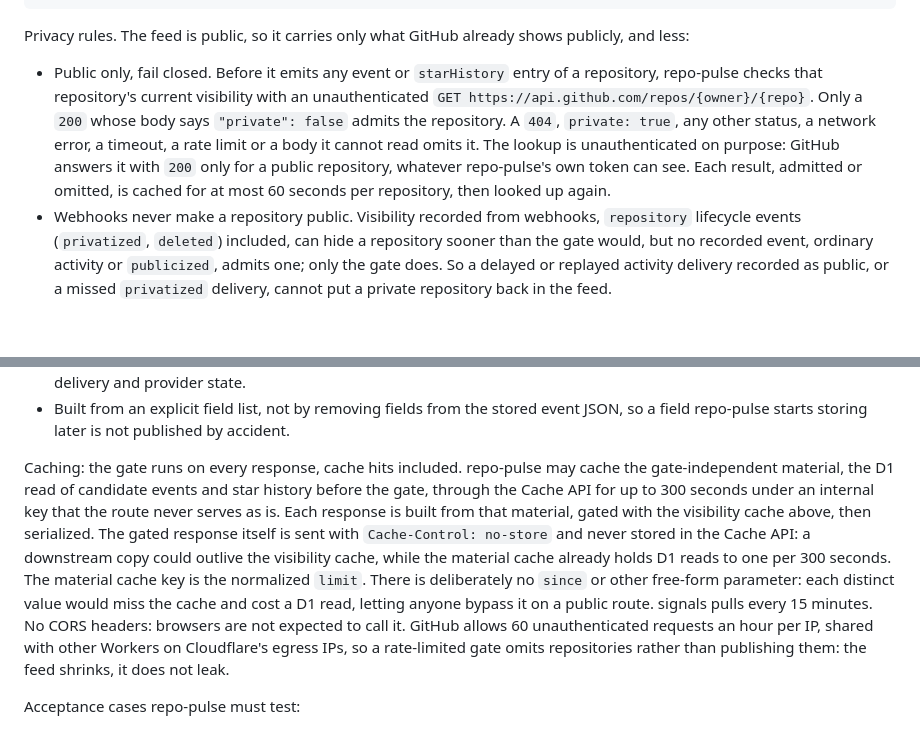
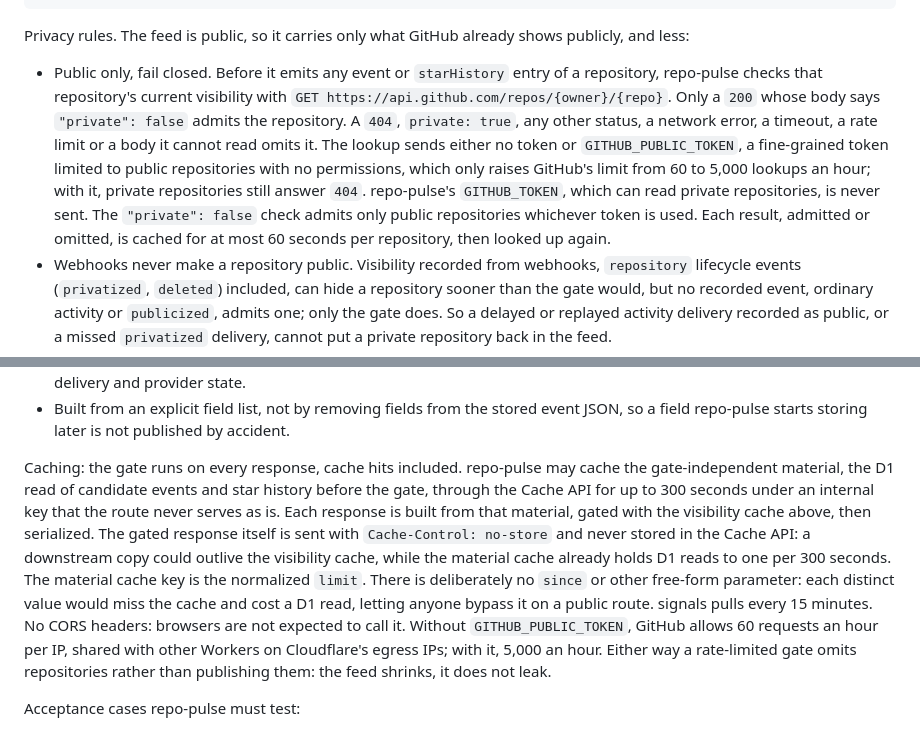
Before and after one commit to ayagmar/ayagmar.dev, a Markdown page: docs/adr/0012-repo-pulse-public-feed.md, 2 parts joined by grey strips. Drawn GitHub-style; blank space fills up the shorter version.

Commit message:
docs(adr): let the repo-pulse visibility gate use a public-only token
repo-pulse#28 sends GITHUB_PUBLIC_TOKEN, a fine-grained token limited to
public repositories, to raise GitHub's limit from 60 to 5,000 lookups an
hour. The private:false check still admits only public repositories, and
GITHUB_TOKEN is never sent.

````diff
--- a/docs/adr/0012-repo-pulse-public-feed.md
+++ b/docs/adr/0012-repo-pulse-public-feed.md
@@ -134,14 +134,14 @@ Example:
 ```
 
 Privacy rules. The feed is public, so it carries only what GitHub already shows publicly, and less:
-- Public only, fail closed. Before it emits any event or `starHistory` entry of a repository, repo-pulse checks that repository's current visibility with an unauthenticated `GET https://api.github.com/repos/{owner}/{repo}`. Only a `200` whose body says `"private": false` admits the repository. A `404`, `private: true`, any other status, a network error, a timeout, a rate limit or a body it cannot read omits it. The lookup is unauthenticated on purpose: GitHub answers it with `200` only for a public repository, whatever repo-pulse's own token can see. Each result, admitted or omitted, is cached for at most 60 seconds per repository, then looked up again.
+- Public only, fail closed. Before it emits any event or `starHistory` entry of a repository, repo-pulse checks that repository's current visibility with `GET https://api.github.com/repos/{owner}/{repo}`. Only a `200` whose body says `"private": false` admits the repository. A `404`, `private: true`, any other status, a network error, a timeout, a rate limit or a body it cannot read omits it. The lookup sends either no token or `GITHUB_PUBLIC_TOKEN`, a fine-grained token limited to public repositories with no permissions, which only raises GitHub's limit from 60 to 5,000 lookups an hour; with it, private repositories still answer `404`. repo-pulse's `GITHUB_TOKEN`, which can read private repositories, is never sent. The `"private": false` check admits only public repositories whichever token is used. Each result, admitted or omitted, is cached for at most 60 seconds per repository, then looked up again.
 - Webhooks never make a repository public. Visibility recorded from webhooks, `repository` lifecycle events (`privatized`, `deleted`) included, can hide a repository sooner than the gate would, but no recorded event, ordinary activity or `publicized`, admits one; only the gate does. So a delayed or replayed activity delivery recorded as public, or a missed `privatized` delivery, cannot put a private repository back in the feed.
 - Within a public repository, only events that were themselves recorded as public. repo-pulse marks events recorded before it stored visibility as private (migration 0004); those never appear.
 - Only the four types above. Issues, forks, star removals, other pull request actions and anything added later stay out until this contract lists them.
 - Never the sender or any login, avatar, or follower count; never issue or pull request bodies, labels, commit messages, branch names other than through the compare URL, delivery ids, notable stargazers, referrers or traffic, digests, or delivery and provider state.
 - Built from an explicit field list, not by removing fields from the stored event JSON, so a field repo-pulse starts storing later is not published by accident.
 
-Caching: the gate runs on every response, cache hits included. repo-pulse may cache the gate-independent material, the D1 read of candidate events and star history before the gate, through the Cache API for up to 300 seconds under an internal key that the route never serves as is. Each response is built from that material, gated with the visibility cache above, then serialized. The gated response itself is sent with `Cache-Control: no-store` and never stored in the Cache API: a downstream copy could outlive the visibility cache, while the material cache already holds D1 reads to one per 300 seconds. The material cache key is the normalized `limit`. There is deliberately no `since` or other free-form parameter: each distinct value would miss the cache and cost a D1 read, letting anyone bypass it on a public route. signals pulls every 15 minutes. No CORS headers: browsers are not expected to call it. GitHub allows 60 unauthenticated requests an hour per IP, shared with other Workers on Cloudflare's egress IPs, so a rate-limited gate omits repositories rather than publishing them: the feed shrinks, it does not leak.
+Caching: the gate runs on every response, cache hits included. repo-pulse may cache the gate-independent material, the D1 read of candidate events and star history before the gate, through the Cache API for up to 300 seconds under an internal key that the route never serves as is. Each response is built from that material, gated with the visibility cache above, then serialized. The gated response itself is sent with `Cache-Control: no-store` and never stored in the Cache API: a downstream copy could outlive the visibility cache, while the material cache already holds D1 reads to one per 300 seconds. The material cache key is the normalized `limit`. There is deliberately no `since` or other free-form parameter: each distinct value would miss the cache and cost a D1 read, letting anyone bypass it on a public route. signals pulls every 15 minutes. No CORS headers: browsers are not expected to call it. Without `GITHUB_PUBLIC_TOKEN`, GitHub allows 60 requests an hour per IP, shared with other Workers on Cloudflare's egress IPs; with it, 5,000 an hour. Either way a rate-limited gate omits repositories rather than publishing them: the feed shrinks, it does not leak.
 
 Acceptance cases repo-pulse must test:
 - Delayed or replayed public activity after privatization: a repository is privatized, then an activity webhook recorded as public arrives (late or replayed). The feed still omits the repository.
````
